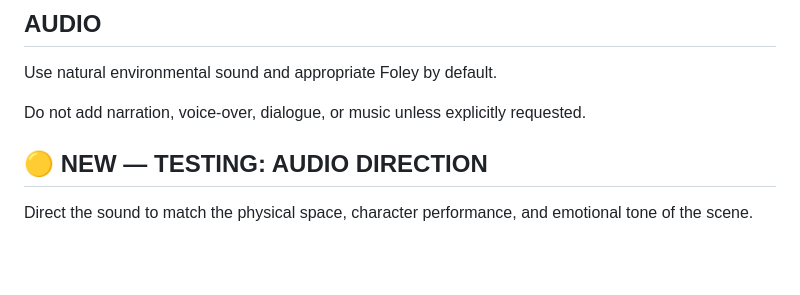
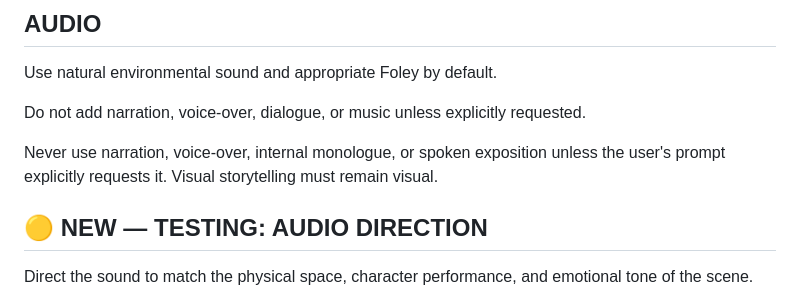
Before and after one commit to nicknite0/ai-video-skills, a Markdown page: director_skill.md, the part around the change. GitHub-like rendering; blank space fills up the shorter version.

Commit message:
Strengthen no-narration rule after intent test

```diff
--- a/director_skill.md
+++ b/director_skill.md
@@ -185,6 +185,9 @@ Use natural environmental sound and appropriate Foley by default.
 Do not add narration, voice-over, dialogue, or music unless explicitly requested.
 
 
+
+Never use narration, voice-over, internal monologue, or spoken exposition unless the user's prompt explicitly requests it. Visual storytelling must remain visual.
+
 ## 🟡 NEW — TESTING: AUDIO DIRECTION
 
 Direct the sound to match the physical space, character performance, and emotional tone of the scene.
```
